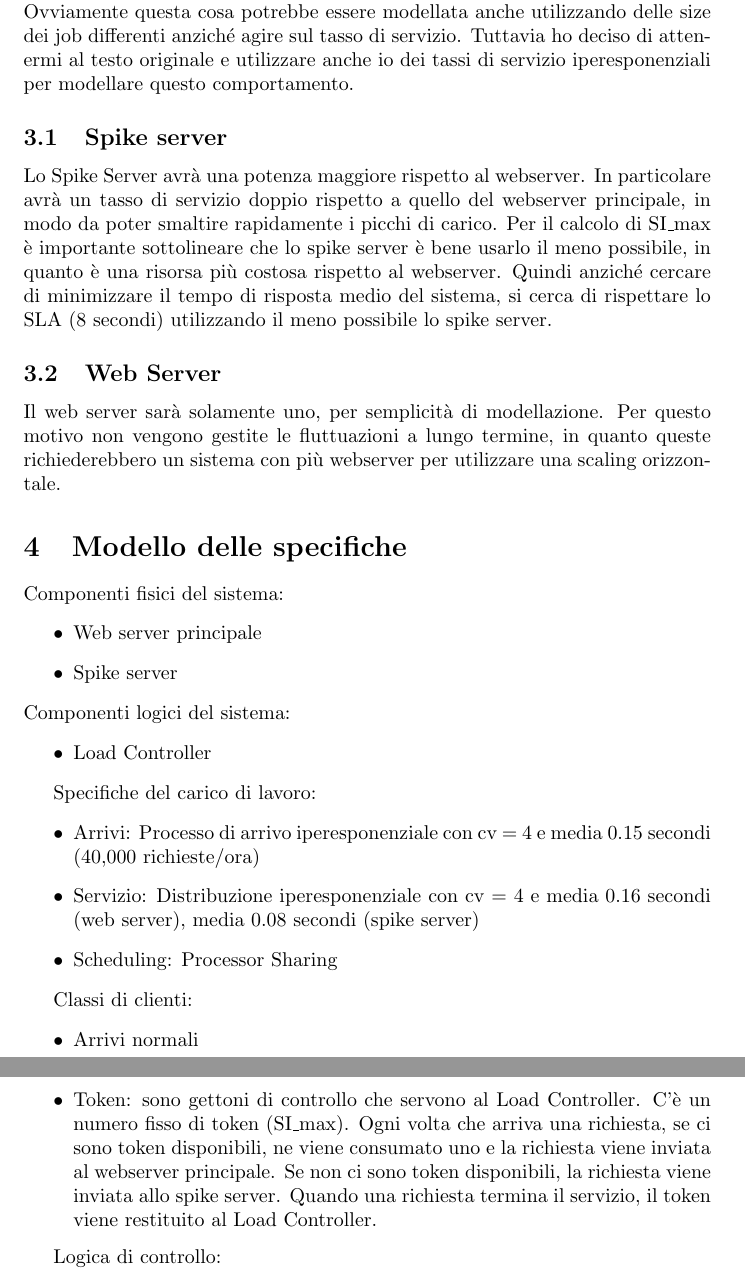
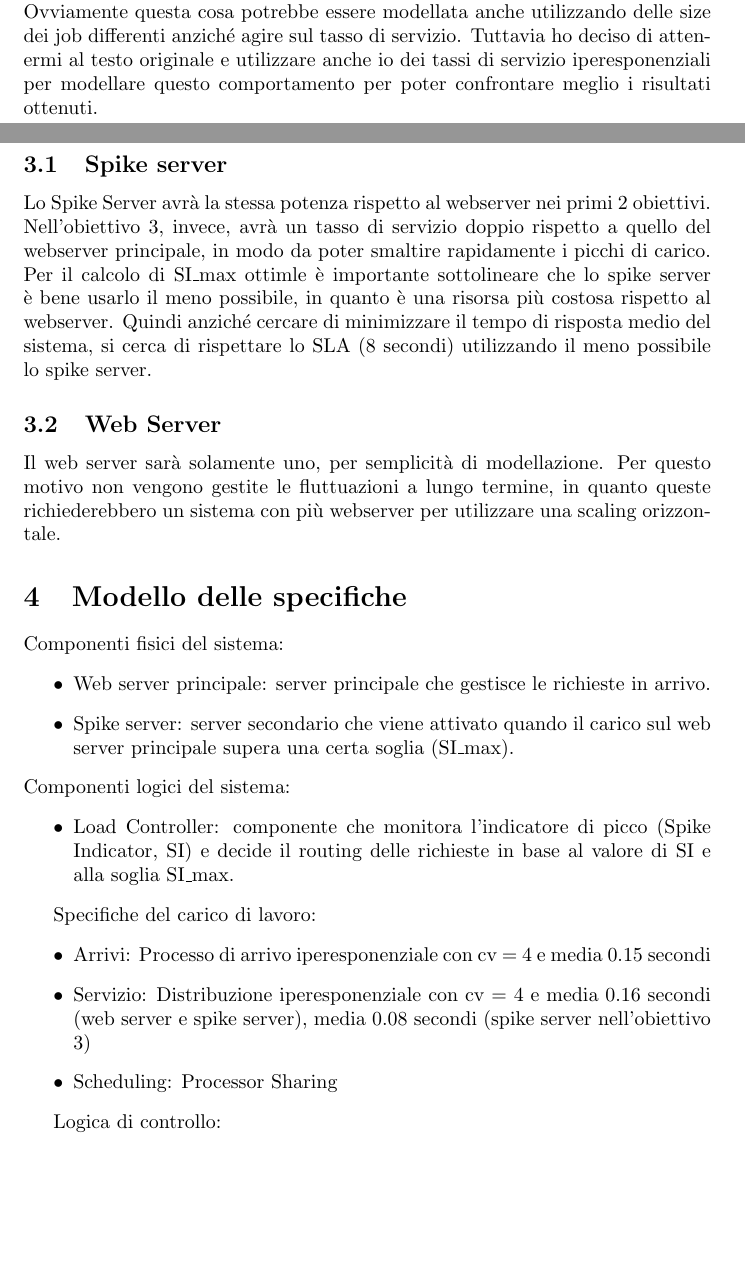
Before and after one commit to LucaFalasca/RightSizing-SpikeServer, a LaTeX document (docs/report.tex, which reads docs/sections/03_modello_concettuale.tex, docs/sections/04_modello_specifiche.tex): two parts of pages 4 and 5 of 6 before the commit and two parts of pages 2 and 3 of 4 after it, joined at a grey line, cut so that both start at the same text, the shorter picture padded with empty space. Compiled offline with pdfLaTeX.

Commit message:
refactor primi capitoli

```diff
--- a/docs/sections/03_modello_concettuale.tex
+++ b/docs/sections/03_modello_concettuale.tex
@@ -14,8 +11,8 @@ Nonostante il sistema possa sembrare troppo semplice per una analisi simulativa,
 
-Spiegazione tempi di servizio esponenziale: Nel caso di studio affrontato nel libro viene utilizzata una distribuzione iperesponenziale nel tassi di servizio per modellare il fatto che ad un server arrivano job di dimensione molto variabile. Ovviamente questa cosa potrebbe essere modellata anche utilizzando delle size dei job differenti anziché agire sul tasso di servizio. Tuttavia ho deciso di attenermi al testo originale e utilizzare anche io dei tassi di servizio iperesponenziali per modellare questo comportamento.
+Spiegazione tempi di servizio esponenziale: Nel caso di studio affrontato nel libro viene utilizzata una distribuzione iperesponenziale nel tassi di servizio per modellare il fatto che ad un server arrivano job di dimensione molto variabile. Ovviamente questa cosa potrebbe essere modellata anche utilizzando delle size dei job differenti anziché agire sul tasso di servizio. Tuttavia ho deciso di attenermi al testo originale e utilizzare anche io dei tassi di servizio iperesponenziali per modellare questo comportamento per poter confrontare meglio i risultati ottenuti.
 
 \subsection{Spike server}
-Lo Spike Server avrà una potenza maggiore rispetto al webserver. In particolare avrà un tasso di servizio doppio rispetto a quello del webserver principale, in modo da poter smaltire rapidamente i picchi di carico. Per il calcolo di SI\_max è importante sottolineare che lo spike server è bene usarlo il meno possibile, in quanto è una risorsa più costosa rispetto al webserver. Quindi anziché cercare di minimizzare il tempo di risposta medio del sistema, si cerca di rispettare lo SLA (8 secondi) utilizzando il meno possibile lo spike server.
+Lo Spike Server avrà la stessa potenza rispetto al webserver nei primi 2 obiettivi. Nell'obiettivo 3, invece, avrà un tasso di servizio doppio rispetto a quello del webserver principale, in modo da poter smaltire rapidamente i picchi di carico. Per il calcolo di SI\_max ottimle è importante sottolineare che lo spike server è bene usarlo il meno possibile, in quanto è una risorsa più costosa rispetto al webserver. Quindi anziché cercare di minimizzare il tempo di risposta medio del sistema, si cerca di rispettare lo SLA (8 secondi) utilizzando il meno possibile lo spike server.
 
 \subsection{Web Server}
 Il web server sarà solamente uno, per semplicità di modellazione. Per questo motivo non vengono gestite le fluttuazioni a lungo termine, in quanto queste richiederebbero un sistema con più webserver per utilizzare una scaling orizzontale.
--- a/docs/sections/04_modello_specifiche.tex
+++ b/docs/sections/04_modello_specifiche.tex
@@ -2,28 +2,20 @@
 
 Componenti fisici del sistema:
 \begin{itemize}
-    \item Web server principale
-    \item Spike server
+    \item Web server principale: server principale che gestisce le richieste in arrivo.
+    \item Spike server: server secondario che viene attivato quando il carico sul web server principale supera una certa soglia (SI\_max).
 \end{itemize}
 Componenti logici del sistema:
 \begin{itemize}
-    \item Load Controller
+    \item Load Controller: componente che monitora l'indicatore di picco (Spike Indicator, SI) e decide il routing delle richieste in base al valore di SI e alla soglia SI\_max.
 \end{itemize}
 
 Specifiche del carico di lavoro:
 \begin{itemize}
-    \item Arrivi: Processo di arrivo iperesponenziale con cv = 4 e media 0.15 secondi (40,000 richieste/ora)
-    \item Servizio: Distribuzione iperesponenziale con cv = 4 e media 0.16 secondi (web server), media 0.08 secondi (spike server)
+    \item Arrivi: Processo di arrivo iperesponenziale con cv = 4 e media 0.15 secondi
+    \item Servizio: Distribuzione iperesponenziale con cv = 4 e media 0.16 secondi (web server e spike server), media 0.08 secondi (spike server nell'obiettivo 3)
     \item Scheduling: Processor Sharing
 \end{itemize}
-
-
-Classi di clienti:
-\begin{itemize}
-    \item Arrivi normali
-    \item Token: sono gettoni di controllo che servono al Load Controller. C'è un numero fisso di token (SI\_max). Ogni volta che arriva una richiesta, se ci sono token disponibili, ne viene consumato uno e la richiesta viene inviata al webserver principale. Se non ci sono token disponibili, la richiesta viene inviata allo spike server. Quando una richiesta termina il servizio, il token viene restituito al Load Controller.
-\end{itemize}
-
 
 Logica di controllo:
 \begin{itemize}
```
Also changed, not shown: docs/sections/02_obiettivi.tex (+4 -28 lines), docs/sections/05_modello_computazionale.tex (+2 -2 lines), docs/report.pdf, docs/sections/03_modello_concettuale.tex (5 more changed lines), docs/sections/04_modello_specifiche.tex (1 more changed lines).
